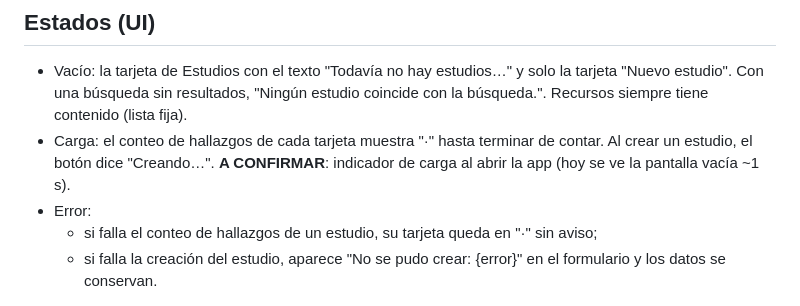
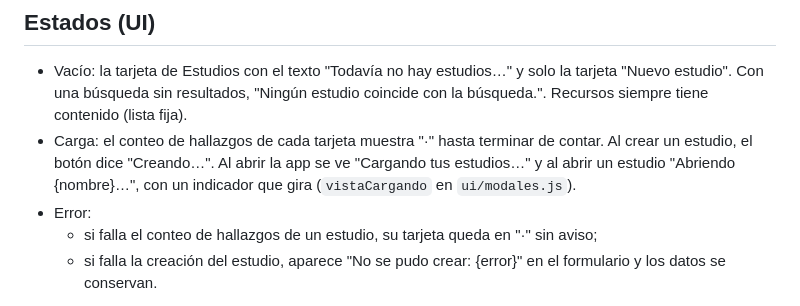
Before and after one commit to luisca85/lupa-ux-lite, a Markdown page: docs/specs/home.md, the part around the change. Rendered like a GitHub page.

Commit message:
docs: [home] indicador de carga resuelto
Co-Authored-By: Claude Opus 5.5 <noreply@anthropic.com>

```diff
--- a/docs/specs/home.md
+++ b/docs/specs/home.md
@@ -182,8 +182,8 @@ la app. La home se rediseñó dos veces:
   con la búsqueda.". Recursos siempre tiene contenido (lista fija).
 - Carga: el conteo de hallazgos de cada tarjeta muestra "·" hasta terminar de contar.
   Al crear un estudio, el botón dice "Creando…".
-  **A CONFIRMAR**: indicador de carga al abrir la app (hoy se ve la pantalla vacía
-  ~1 s).
+  Al abrir la app se ve "Cargando tus estudios…" y al abrir un estudio "Abriendo
+  {nombre}…", con un indicador que gira (`vistaCargando` en `ui/modales.js`).
 - Error:
   - si falla el conteo de hallazgos de un estudio, su tarjeta queda en "·" sin aviso;
   - si falla la creación del estudio, aparece "No se pudo crear: {error}" en el
```
